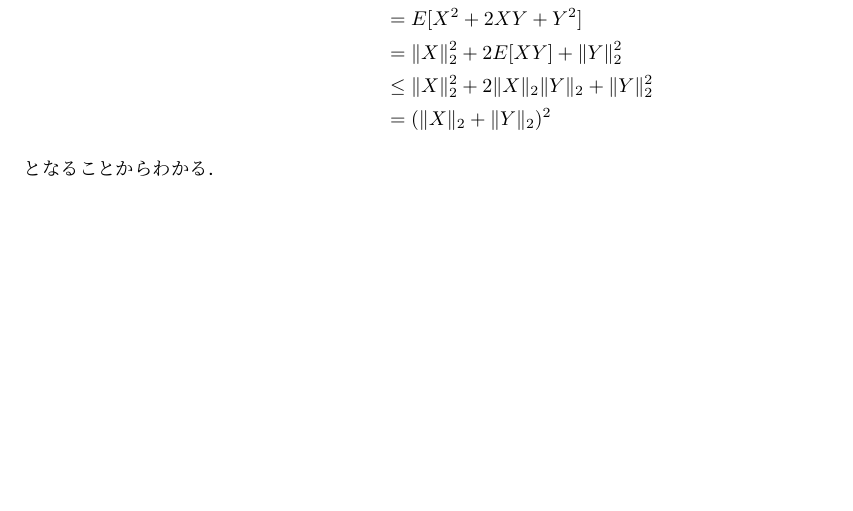
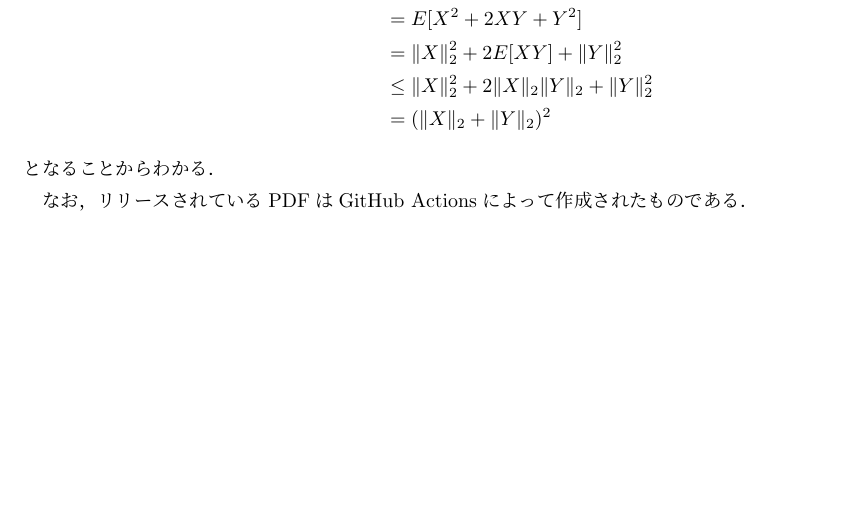
Before and after one commit to denkiuo604/tex-to-pdf, a LaTeX document (main.tex): part of the page, cut so that both start at the same text. Compiled offline with pLaTeX and dvipdfmx.

Commit message:
Update main.tex

```diff
--- a/main.tex
+++ b/main.tex
@@ -15,4 +15,6 @@
 &=(\|X\|_2+\|Y\|_2)^2
 \end{align*}
 となることからわかる．
+
+なお，リリースされているPDFはGitHub Actionsによって作成されたものである．
 \end{document}
```
